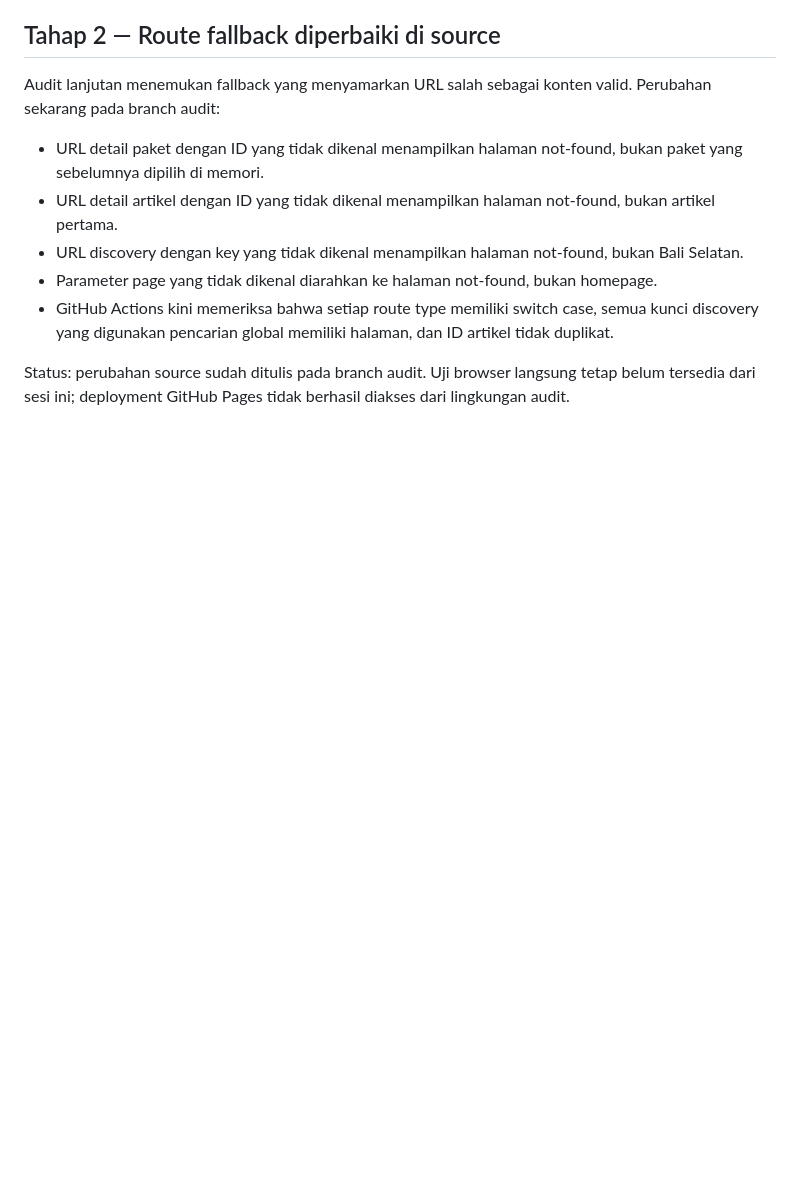
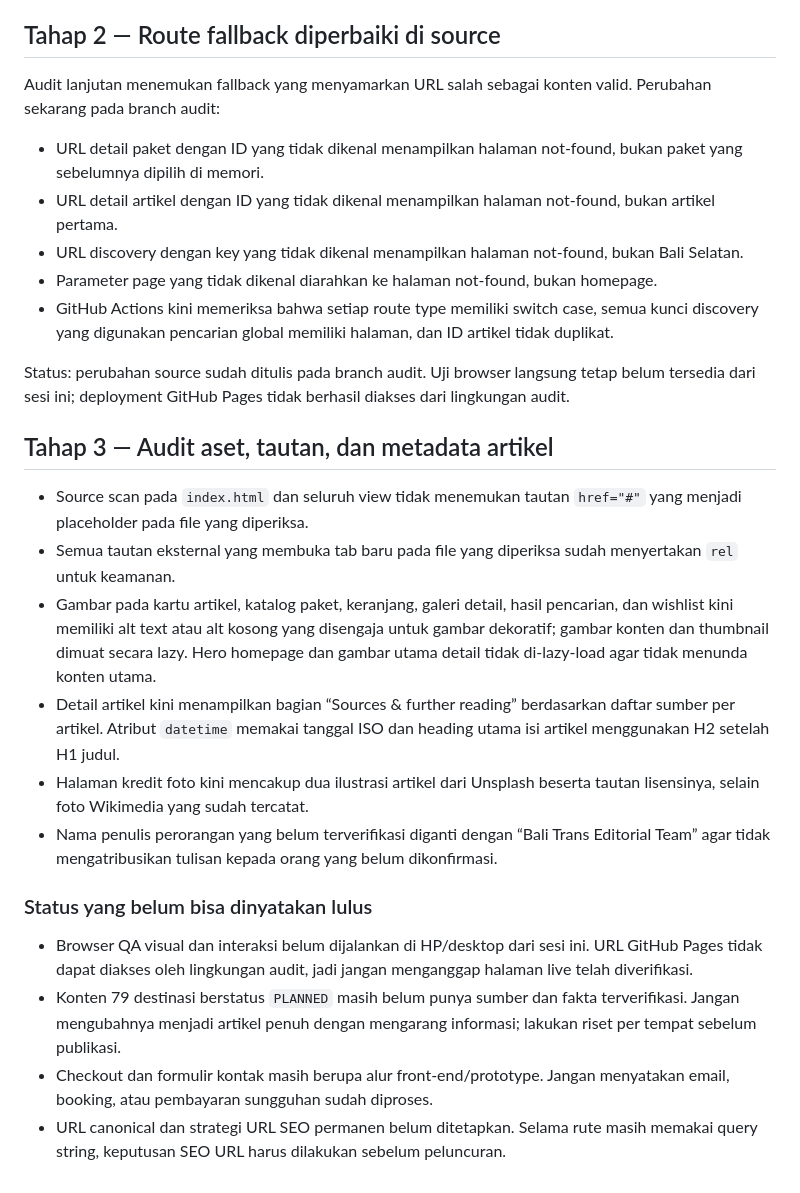
Before and after one commit to baguskristiansianturi/bali-trans, a Markdown page: content/PAGE_AND_ARTICLE_AUDIT.md, the part around the change. Rendered like a GitHub page; blank space fills up the shorter version.

Commit message:
Record asset and article quality checks from phase three

```diff
--- a/content/PAGE_AND_ARTICLE_AUDIT.md
+++ b/content/PAGE_AND_ARTICLE_AUDIT.md
@@ -202,3 +202,20 @@ Audit lanjutan menemukan fallback yang menyamarkan URL salah sebagai konten vali
 - GitHub Actions kini memeriksa bahwa setiap route type memiliki switch case, semua kunci discovery yang digunakan pencarian global memiliki halaman, dan ID artikel tidak duplikat.
 
 Status: perubahan source sudah ditulis pada branch audit. Uji browser langsung tetap belum tersedia dari sesi ini; deployment GitHub Pages tidak berhasil diakses dari lingkungan audit.
+
+
+## Tahap 3 — Audit aset, tautan, dan metadata artikel
+
+- Source scan pada `index.html` dan seluruh view tidak menemukan tautan `href="#"` yang menjadi placeholder pada file yang diperiksa.
+- Semua tautan eksternal yang membuka tab baru pada file yang diperiksa sudah menyertakan `rel` untuk keamanan.
+- Gambar pada kartu artikel, katalog paket, keranjang, galeri detail, hasil pencarian, dan wishlist kini memiliki alt text atau alt kosong yang disengaja untuk gambar dekoratif; gambar konten dan thumbnail dimuat secara lazy. Hero homepage dan gambar utama detail tidak di-lazy-load agar tidak menunda konten utama.
+- Detail artikel kini menampilkan bagian “Sources & further reading” berdasarkan daftar sumber per artikel. Atribut `datetime` memakai tanggal ISO dan heading utama isi artikel menggunakan H2 setelah H1 judul.
+- Halaman kredit foto kini mencakup dua ilustrasi artikel dari Unsplash beserta tautan lisensinya, selain foto Wikimedia yang sudah tercatat.
+- Nama penulis perorangan yang belum terverifikasi diganti dengan “Bali Trans Editorial Team” agar tidak mengatribusikan tulisan kepada orang yang belum dikonfirmasi.
+
+### Status yang belum bisa dinyatakan lulus
+
+- Browser QA visual dan interaksi belum dijalankan di HP/desktop dari sesi ini. URL GitHub Pages tidak dapat diakses oleh lingkungan audit, jadi jangan menganggap halaman live telah diverifikasi.
+- Konten 79 destinasi berstatus `PLANNED` masih belum punya sumber dan fakta terverifikasi. Jangan mengubahnya menjadi artikel penuh dengan mengarang informasi; lakukan riset per tempat sebelum publikasi.
+- Checkout dan formulir kontak masih berupa alur front-end/prototype. Jangan menyatakan email, booking, atau pembayaran sungguhan sudah diproses.
+- URL canonical dan strategi URL SEO permanen belum ditetapkan. Selama rute masih memakai query string, keputusan SEO URL harus dilakukan sebelum peluncuran.
```
